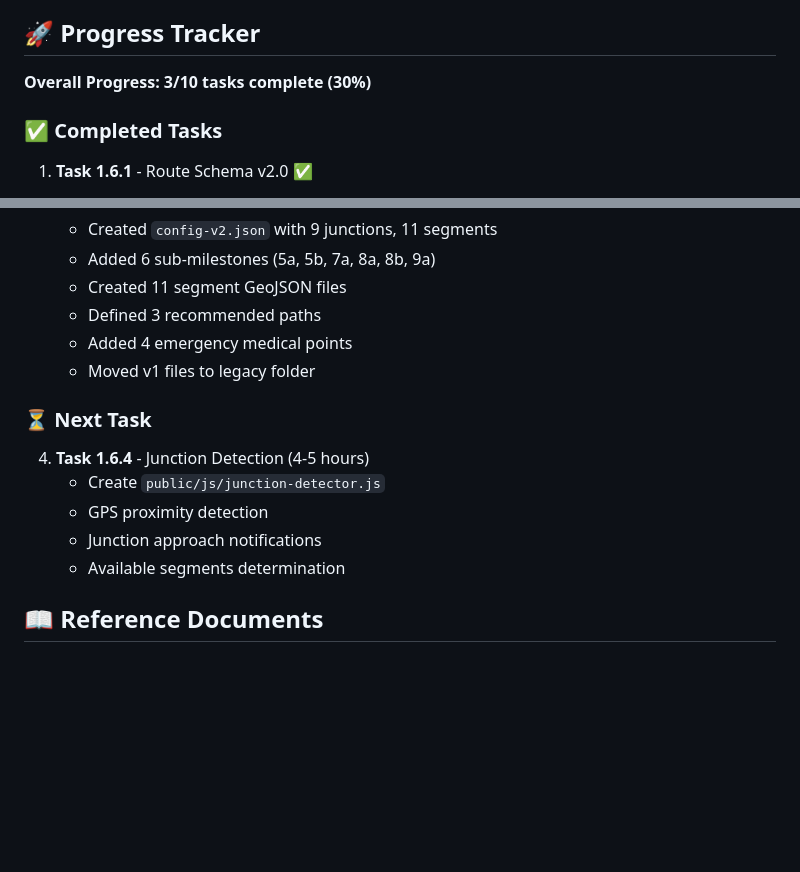
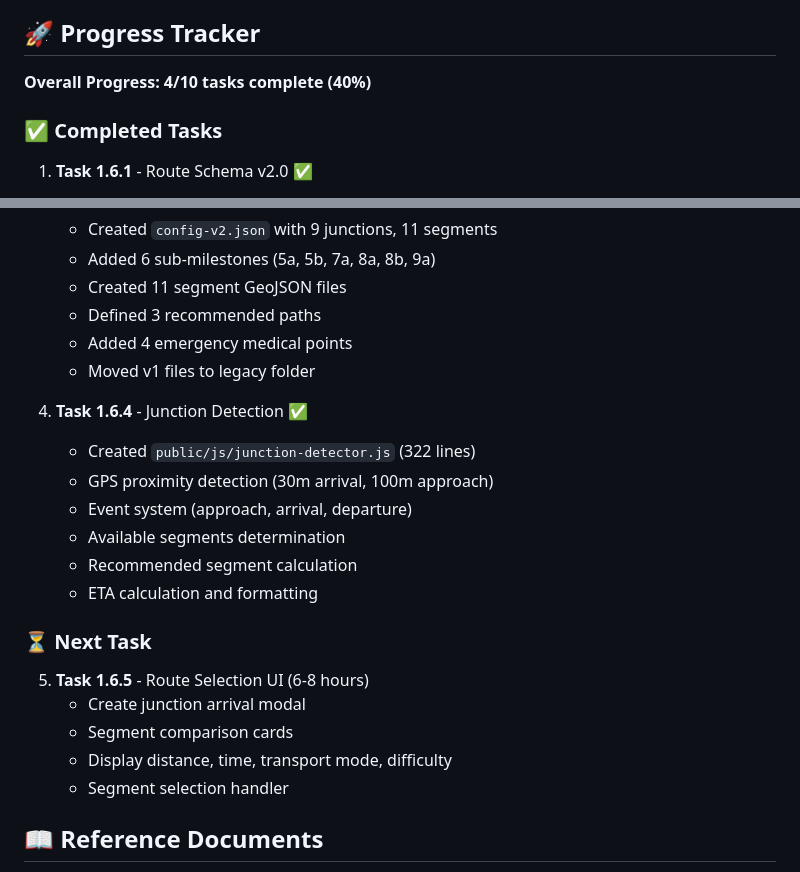
Before and after one commit to u99119/maya-trips, a Markdown page: docs/PHASE-1.6-KICKOFF.md, 2 parts joined by grey strips. Rendered like a GitHub page; blank space fills up the shorter version.

Commit message:
Update documentation: Task 1.6.4 complete (4/10 tasks, 40%)

```diff
--- a/docs/PHASE-1.6-KICKOFF.md
+++ b/docs/PHASE-1.6-KICKOFF.md
@@ -130,7 +130,7 @@ dev-junction (work here - can break)
 
 ## 🚀 Progress Tracker
 
-**Overall Progress: 3/10 tasks complete (30%)**
+**Overall Progress: 4/10 tasks complete (40%)**
 
 ### ✅ Completed Tasks
 
@@ -153,13 +153,21 @@ dev-junction (work here - can break)
    - Added 4 emergency medical points
    - Moved v1 files to legacy folder
 
+4. **Task 1.6.4** - Junction Detection ✅
+   - Created `public/js/junction-detector.js` (322 lines)
+   - GPS proximity detection (30m arrival, 100m approach)
+   - Event system (approach, arrival, departure)
+   - Available segments determination
+   - Recommended segment calculation
+   - ETA calculation and formatting
+
 ### ⏳ Next Task
 
-4. **Task 1.6.4** - Junction Detection (4-5 hours)
-   - Create `public/js/junction-detector.js`
-   - GPS proximity detection
-   - Junction approach notifications
-   - Available segments determination
+5. **Task 1.6.5** - Route Selection UI (6-8 hours)
+   - Create junction arrival modal
+   - Segment comparison cards
+   - Display distance, time, transport mode, difficulty
+   - Segment selection handler
 
 ## 📖 Reference Documents
 
```
Also changed, not shown: docs/TODO.md (+3 -2 lines).
